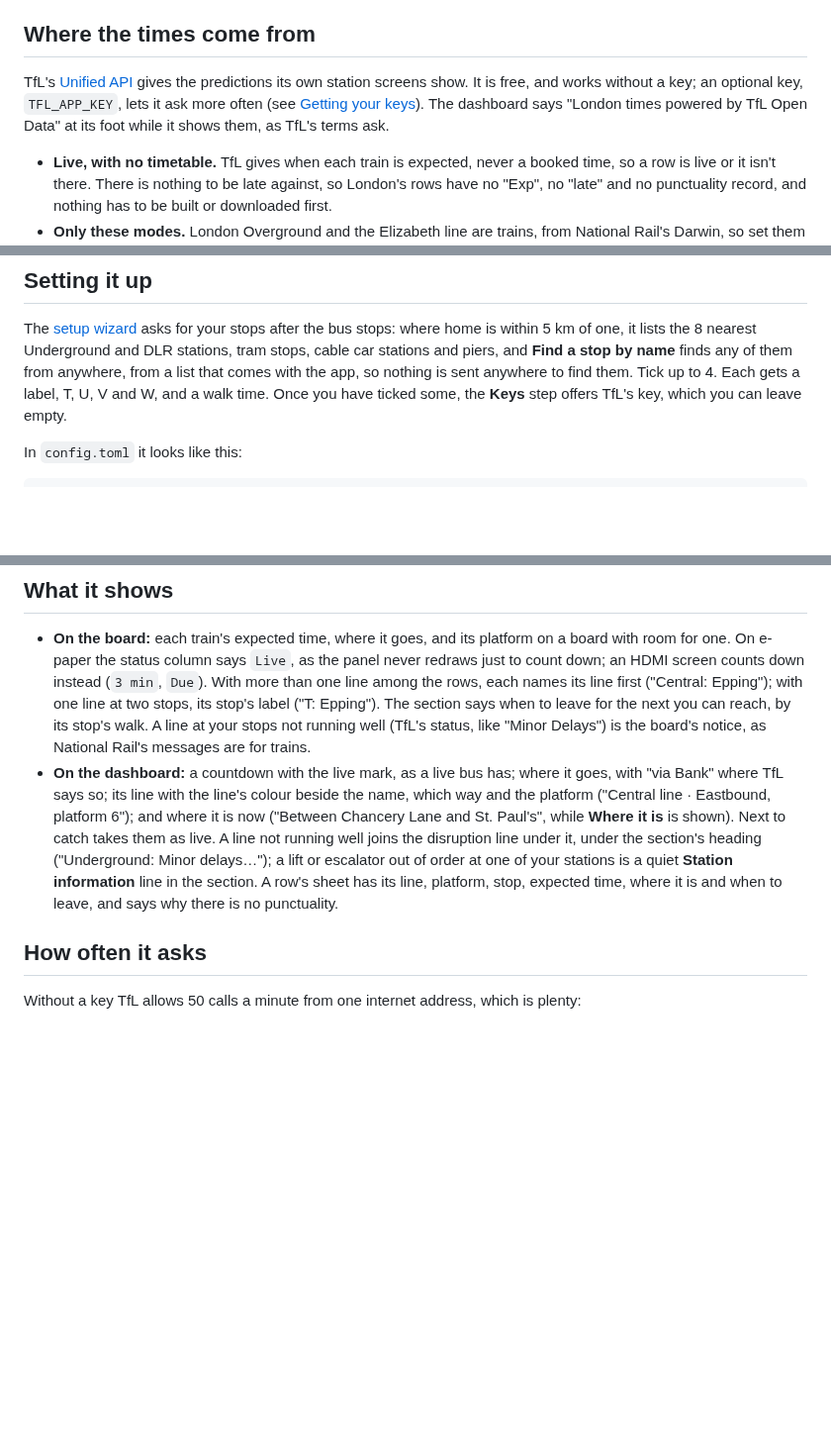
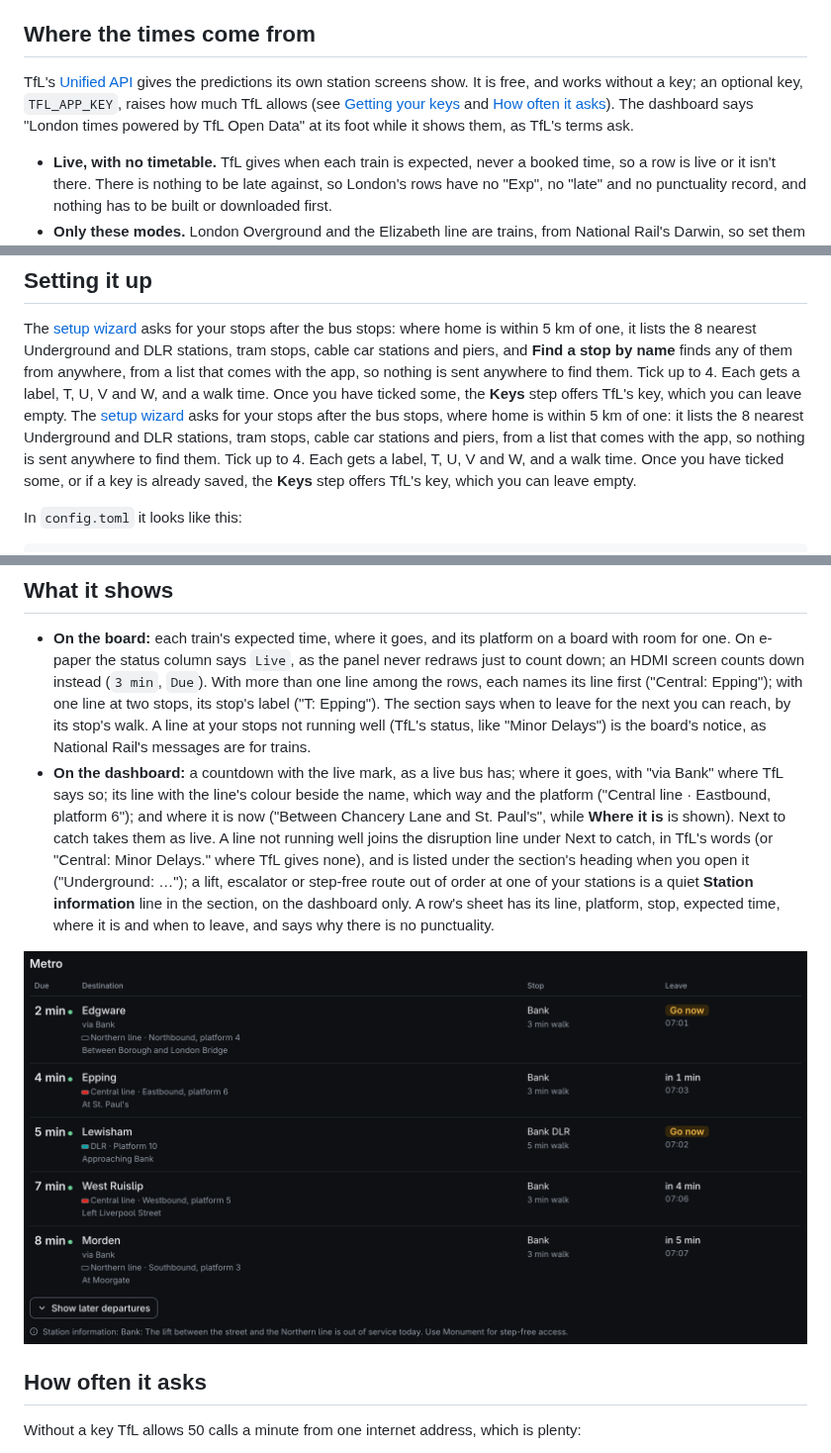
Before and after one commit to acornelissen/twobells, a Markdown page: docs/london.md, 3 parts joined by grey strips. Shown at 99% size. Drawn GitHub-style; pictures changed too: docs/images/dashboard-london.png (added); blank space fills up the shorter version.

Commit message:
docs(london): show the Metro section, and correct what the key and line status do
A TfL key raises TfL's allowance; the app asks no more often with one.
A line's status joins the disruption line under Next to catch in TfL's
words, the station information covers step-free routes too and is the
dashboard's alone, and the Keys step offers the key when one is saved.

```diff
--- a/docs/london.md
+++ b/docs/london.md
@@ -9,7 +9,7 @@ Where home is in London, the board and the dashboard can show the Underground, t
 
 ## Where the times come from
 
-TfL's [Unified API](https://api.tfl.gov.uk) gives the predictions its own station screens show. It is free, and works without a key; an optional key, `TFL_APP_KEY`, lets it ask more often (see [Getting your keys](keys.md#transport-for-london)). The dashboard says "London times powered by TfL Open Data" at its foot while it shows them, as TfL's terms ask.
+TfL's [Unified API](https://api.tfl.gov.uk) gives the predictions its own station screens show. It is free, and works without a key; an optional key, `TFL_APP_KEY`, raises how much TfL allows (see [Getting your keys](keys.md#transport-for-london) and [How often it asks](#how-often-it-asks)). The dashboard says "London times powered by TfL Open Data" at its foot while it shows them, as TfL's terms ask.
 
 - **Live, with no timetable.** TfL gives when each train is expected, never a booked time, so a row is live or it isn't there. There is nothing to be late against, so London's rows have no "Exp", no "late" and no punctuality record, and nothing has to be built or downloaded first.
 - **Only these modes.** London Overground and the Elizabeth line are trains, from National Rail's Darwin, so set them up as your station; London's buses come from the Bus Open Data Service, as your bus stops. Their predictions are left out of this section.
@@ -19,6 +19,7 @@ TfL's [Unified API](https://api.tfl.gov.uk) gives the predictions its own statio
 ## Setting it up
 
 The [setup wizard](setup-wizard.md#the-steps) asks for your stops after the bus stops: where home is within 5 km of one, it lists the 8 nearest Underground and DLR stations, tram stops, cable car stations and piers, and **Find a stop by name** finds any of them from anywhere, from a list that comes with the app, so nothing is sent anywhere to find them. Tick up to 4. Each gets a label, T, U, V and W, and a walk time. Once you have ticked some, the **Keys** step offers TfL's key, which you can leave empty.
+The [setup wizard](setup-wizard.md#the-steps) asks for your stops after the bus stops, where home is within 5 km of one: it lists the 8 nearest Underground and DLR stations, tram stops, cable car stations and piers, from a list that comes with the app, so nothing is sent anywhere to find them. Tick up to 4. Each gets a label, T, U, V and W, and a walk time. Once you have ticked some, or if a key is already saved, the **Keys** step offers TfL's key, which you can leave empty.
 
 In `config.toml` it looks like this:
 
@@ -38,7 +39,9 @@ A stop's code is TfL's: `940GZZ`, then `LU` (Underground), `DL` (DLR), `CR` (Lon
 ## What it shows
 
 - **On the board:** each train's expected time, where it goes, and its platform on a board with room for one. On e-paper the status column says `Live`, as the panel never redraws just to count down; an HDMI screen counts down instead (`3 min`, `Due`). With more than one line among the rows, each names its line first ("Central: Epping"); with one line at two stops, its stop's label ("T: Epping"). The section says when to leave for the next you can reach, by its stop's walk. A line at your stops not running well (TfL's status, like "Minor Delays") is the board's notice, as National Rail's messages are for trains.
-- **On the dashboard:** a countdown with the live mark, as a live bus has; where it goes, with "via Bank" where TfL says so; its line with the line's colour beside the name, which way and the platform ("Central line · Eastbound, platform 6"); and where it is now ("Between Chancery Lane and St. Paul's", while **Where it is** is shown). Next to catch takes them as live. A line not running well joins the disruption line under it, under the section's heading ("Underground: Minor delays…"); a lift or escalator out of order at one of your stations is a quiet **Station information** line in the section. A row's sheet has its line, platform, stop, expected time, where it is and when to leave, and says why there is no punctuality.
+- **On the dashboard:** a countdown with the live mark, as a live bus has; where it goes, with "via Bank" where TfL says so; its line with the line's colour beside the name, which way and the platform ("Central line · Eastbound, platform 6"); and where it is now ("Between Chancery Lane and St. Paul's", while **Where it is** is shown). Next to catch takes them as live. A line not running well joins the disruption line under Next to catch, in TfL's words (or "Central: Minor Delays." where TfL gives none), and is listed under the section's heading when you open it ("Underground: …"); a lift, escalator or step-free route out of order at one of your stations is a quiet **Station information** line in the section, on the dashboard only. A row's sheet has its line, platform, stop, expected time, where it is and when to leave, and says why there is no punctuality.
+
+![The dashboard's Metro section for Bank: the Northern line to Edgware in 2 min, Northbound, platform 4, between Borough and London Bridge; the Central line to Epping in 4 min; the DLR to Lewisham in 5 min from Bank DLR; then West Ruislip and Morden, each with its line's colour, its stop, its walk and when to leave, and a Station information line saying the lift to the Northern line is out of service](images/dashboard-london.png)
 
 ## How often it asks
 
```
